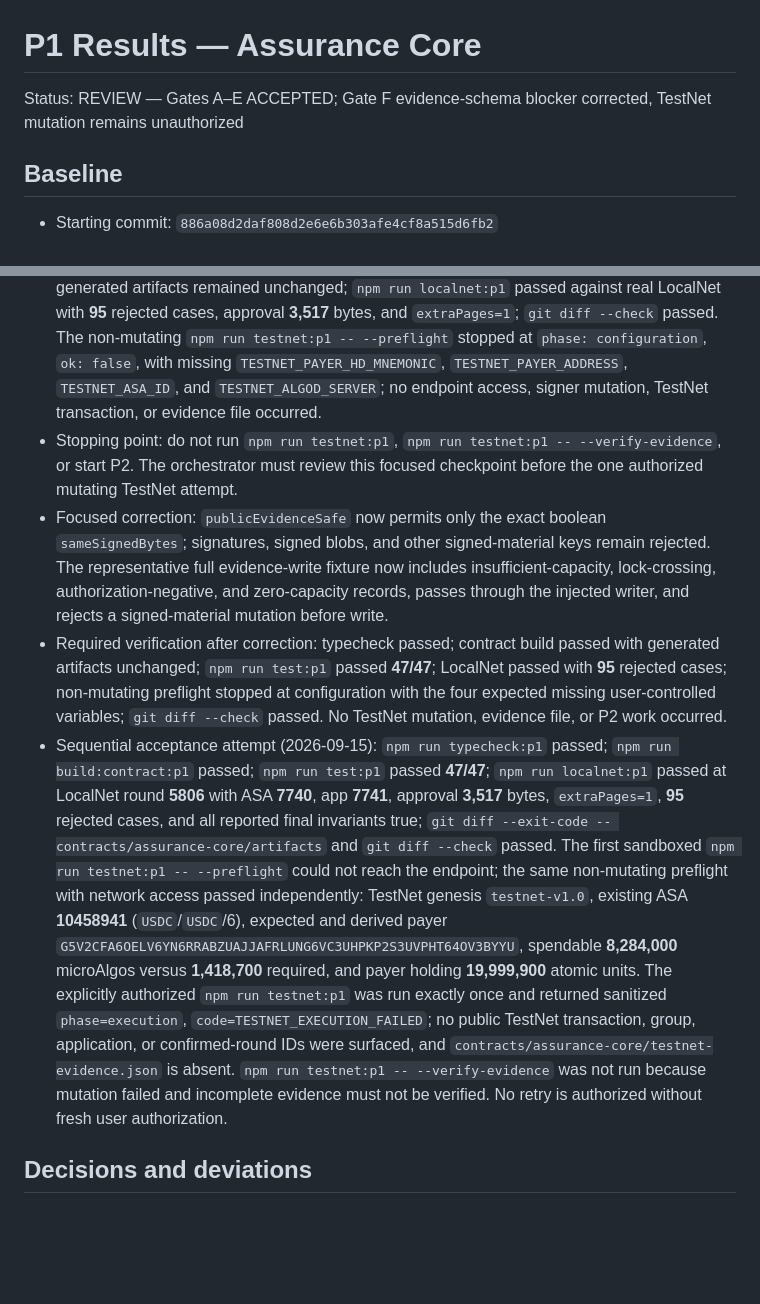
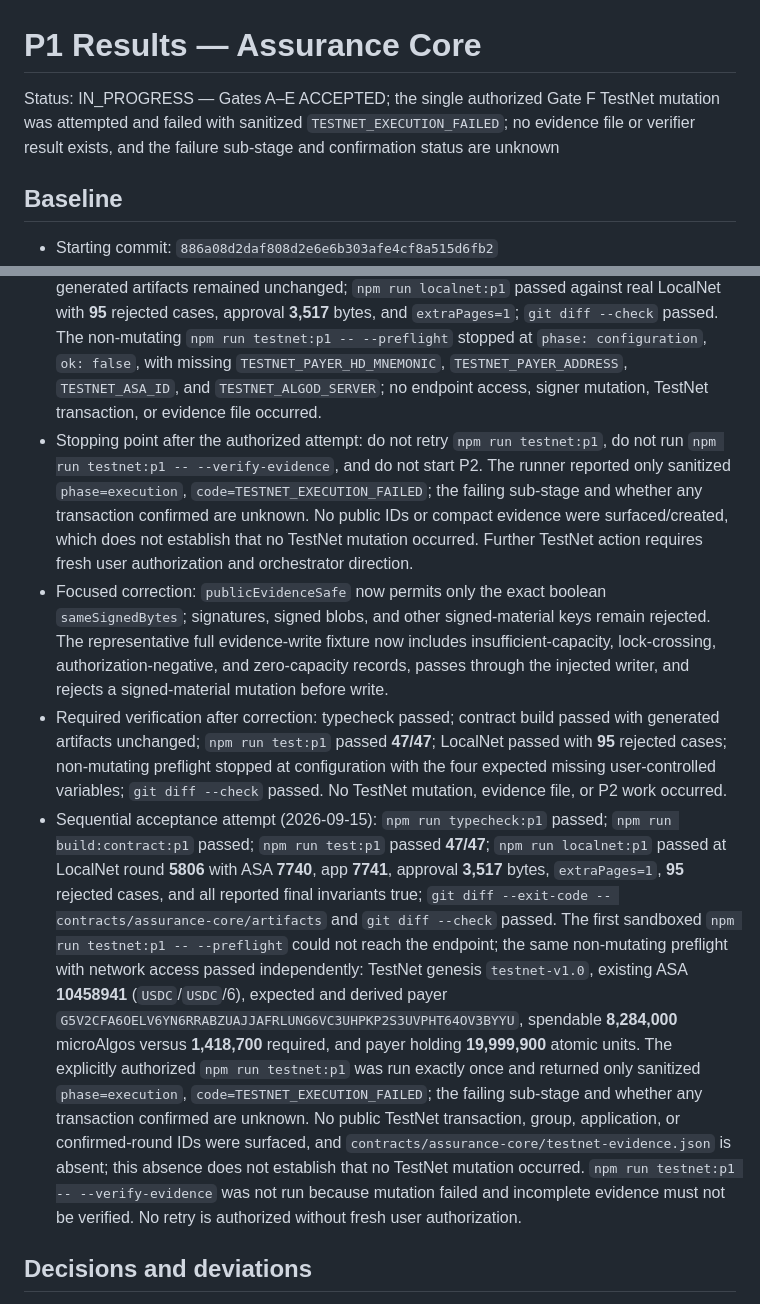
Before and after one commit to LogiqueClergyman/AssurePay, a Markdown page: planning/P1_RESULTS.md, 2 parts joined by grey strips. GitHub-like rendering; blank space fills up the shorter version.

Commit message:
chore(p1): correct Gate F attempt records

```diff
--- a/planning/P1_RESULTS.md
+++ b/planning/P1_RESULTS.md
@@ -1,6 +1,6 @@
 # P1 Results — Assurance Core
 
-Status: REVIEW — Gates A–E ACCEPTED; Gate F evidence-schema blocker corrected, TestNet mutation remains unauthorized
+Status: IN_PROGRESS — Gates A–E ACCEPTED; the single authorized Gate F TestNet mutation was attempted and failed with sanitized `TESTNET_EXECUTION_FAILED`; no evidence file or verifier result exists, and the failure sub-stage and confirmation status are unknown
 
 ## Baseline
 
@@ -146,10 +146,10 @@ Status: IN_PROGRESS — the single authorized TestNet acceptance attempt failed
 - R6/R7: one compact public schema is validated in full before the injected writer is called. It permits only sanitized compact failure fingerprints and the two explicit simulation bookkeeping fields, while rejecting pending/simulation responses, secrets, signatures, signed blobs, binary arrays, and supplied runtime mnemonic/token values. The verifier now requires Algorand TestNet CAIP-2/genesis, ASA metadata, application identity/schema/program, the three exact successful group members and rounds, creation/claim calls, two terminal provider boxes, tombstones, app holding, globals, and liability reconciliation; refund history distinguishes mismatch from precise unavailability and retains pending/historical fallback.
 - Deterministic matrix: `npm run test:p1` passed **47/47** (43 existing tests plus four focused readiness tests), covering the complete evidence-write seam, monetary/terminal predicates, rollback mutations, failure fingerprints, refund mismatch/unavailability, verifier happy/mismatch paths, and non-mutating modes.
 - Required verification: `npm run typecheck:p1` passed; `npm run build:contract:p1` passed; generated artifacts remained unchanged; `npm run localnet:p1` passed against real LocalNet with **95** rejected cases, approval **3,517** bytes, and `extraPages=1`; `git diff --check` passed. The non-mutating `npm run testnet:p1 -- --preflight` stopped at `phase: configuration`, `ok: false`, with missing `TESTNET_PAYER_HD_MNEMONIC`, `TESTNET_PAYER_ADDRESS`, `TESTNET_ASA_ID`, and `TESTNET_ALGOD_SERVER`; no endpoint access, signer mutation, TestNet transaction, or evidence file occurred.
-- Stopping point: do not run `npm run testnet:p1`, `npm run testnet:p1 -- --verify-evidence`, or start P2. The orchestrator must review this focused checkpoint before the one authorized mutating TestNet attempt.
+- Stopping point after the authorized attempt: do not retry `npm run testnet:p1`, do not run `npm run testnet:p1 -- --verify-evidence`, and do not start P2. The runner reported only sanitized `phase=execution`, `code=TESTNET_EXECUTION_FAILED`; the failing sub-stage and whether any transaction confirmed are unknown. No public IDs or compact evidence were surfaced/created, which does not establish that no TestNet mutation occurred. Further TestNet action requires fresh user authorization and orchestrator direction.
 - Focused correction: `publicEvidenceSafe` now permits only the exact boolean `sameSignedBytes`; signatures, signed blobs, and other signed-material keys remain rejected. The representative full evidence-write fixture now includes insufficient-capacity, lock-crossing, authorization-negative, and zero-capacity records, passes through the injected writer, and rejects a signed-material mutation before write.
 - Required verification after correction: typecheck passed; contract build passed with generated artifacts unchanged; `npm run test:p1` passed **47/47**; LocalNet passed with **95** rejected cases; non-mutating preflight stopped at configuration with the four expected missing user-controlled variables; `git diff --check` passed. No TestNet mutation, evidence file, or P2 work occurred.
-- Sequential acceptance attempt (2026-09-15): `npm run typecheck:p1` passed; `npm run build:contract:p1` passed; `npm run test:p1` passed **47/47**; `npm run localnet:p1` passed at LocalNet round **5806** with ASA **7740**, app **7741**, approval **3,517** bytes, `extraPages=1`, **95** rejected cases, and all reported final invariants true; `git diff --exit-code -- contracts/assurance-core/artifacts` and `git diff --check` passed. The first sandboxed `npm run testnet:p1 -- --preflight` could not reach the endpoint; the same non-mutating preflight with network access passed independently: TestNet genesis `testnet-v1.0`, existing ASA **10458941** (`USDC`/`USDC`/6), expected and derived payer `G5V2CFA6OELV6YN6RRABZUAJJAFRLUNG6VC3UHPKP2S3UVPHT64OV3BYYU`, spendable **8,284,000** microAlgos versus **1,418,700** required, and payer holding **19,999,900** atomic units. The explicitly authorized `npm run testnet:p1` was run exactly once and returned sanitized `phase=execution`, `code=TESTNET_EXECUTION_FAILED`; no public TestNet transaction, group, application, or confirmed-round IDs were surfaced, and `contracts/assurance-core/testnet-evidence.json` is absent. `npm run testnet:p1 -- --verify-evidence` was not run because mutation failed and incomplete evidence must not be verified. No retry is authorized without fresh user authorization.
+- Sequential acceptance attempt (2026-09-15): `npm run typecheck:p1` passed; `npm run build:contract:p1` passed; `npm run test:p1` passed **47/47**; `npm run localnet:p1` passed at LocalNet round **5806** with ASA **7740**, app **7741**, approval **3,517** bytes, `extraPages=1`, **95** rejected cases, and all reported final invariants true; `git diff --exit-code -- contracts/assurance-core/artifacts` and `git diff --check` passed. The first sandboxed `npm run testnet:p1 -- --preflight` could not reach the endpoint; the same non-mutating preflight with network access passed independently: TestNet genesis `testnet-v1.0`, existing ASA **10458941** (`USDC`/`USDC`/6), expected and derived payer `G5V2CFA6OELV6YN6RRABZUAJJAFRLUNG6VC3UHPKP2S3UVPHT64OV3BYYU`, spendable **8,284,000** microAlgos versus **1,418,700** required, and payer holding **19,999,900** atomic units. The explicitly authorized `npm run testnet:p1` was run exactly once and returned only sanitized `phase=execution`, `code=TESTNET_EXECUTION_FAILED`; the failing sub-stage and whether any transaction confirmed are unknown. No public TestNet transaction, group, application, or confirmed-round IDs were surfaced, and `contracts/assurance-core/testnet-evidence.json` is absent; this absence does not establish that no TestNet mutation occurred. `npm run testnet:p1 -- --verify-evidence` was not run because mutation failed and incomplete evidence must not be verified. No retry is authorized without fresh user authorization.
 
 ## Decisions and deviations
 
```
Also changed, not shown: IMPLEMENTATION_PLAN.md (+1 -1 lines), SESSION_HANDOFF.md (+3 -3 lines).
